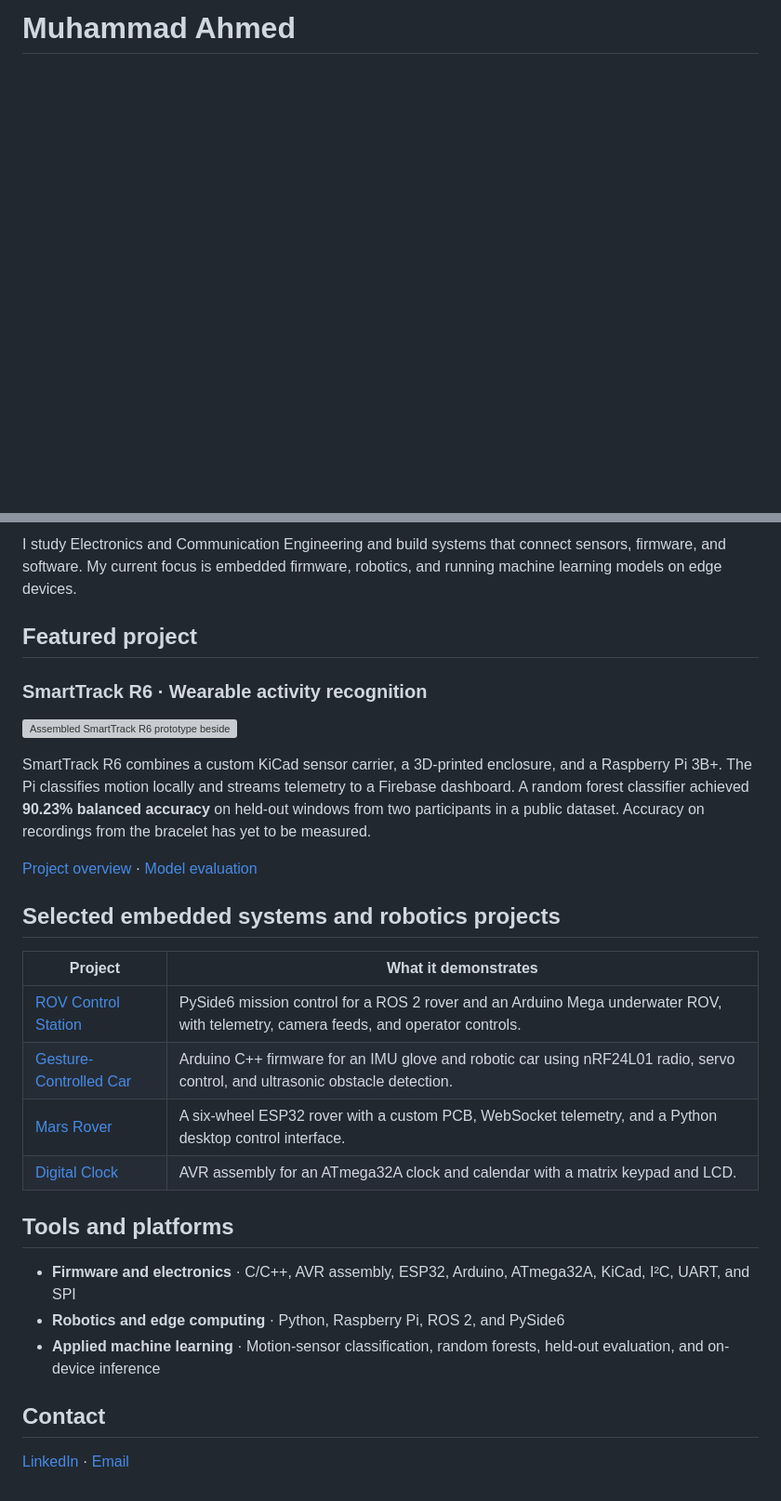
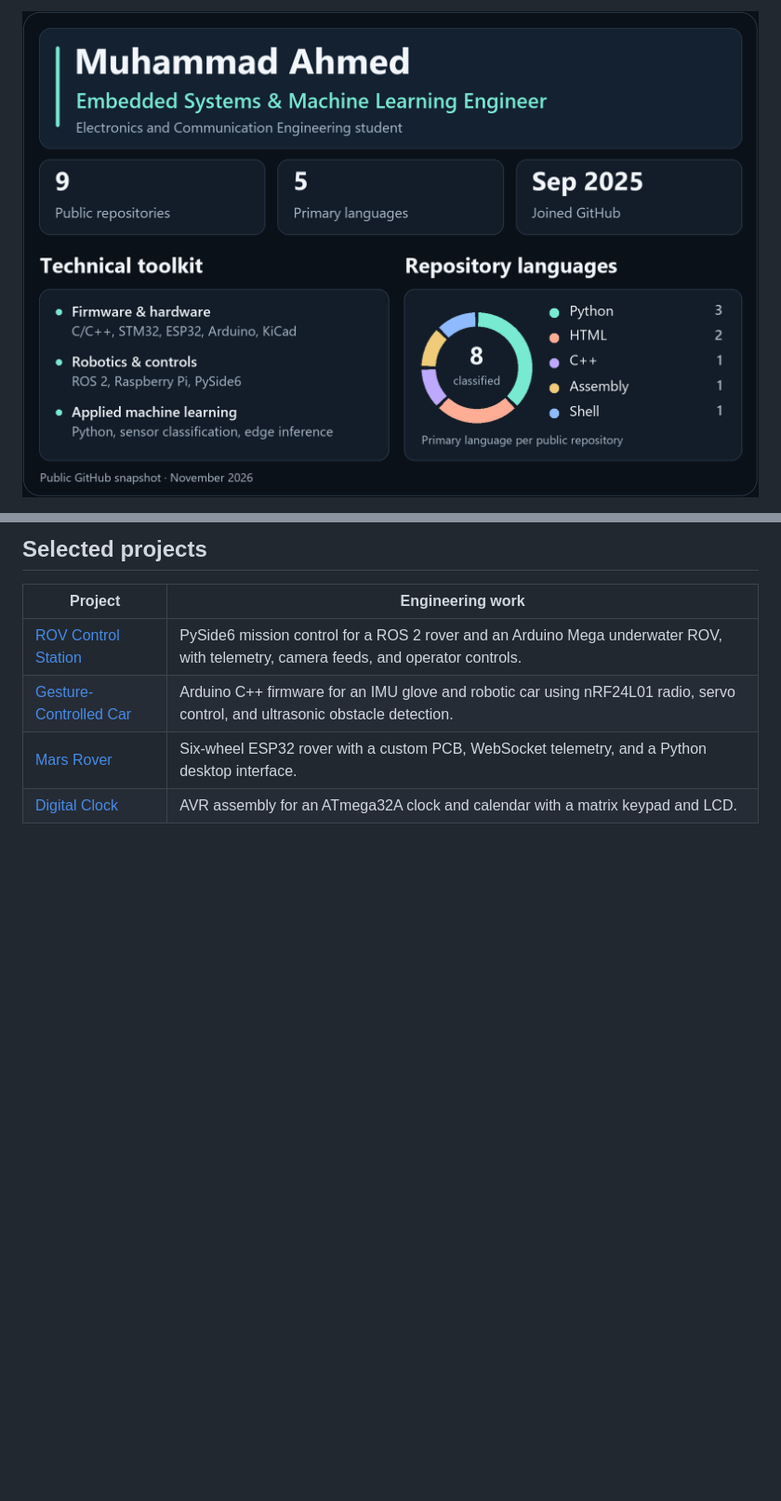
Before and after one commit to Muhammad-296/Muhammad-296, a Markdown page: README.md, 2 parts joined by grey strips. Shown at 93% size. Rendered like a GitHub page; pictures changed too: assets/profile-dashboard.png (added); blank space fills up the shorter version; grey boxes are pictures that could not be loaded.

Commit message:
Redesign GitHub profile as an engineering dashboard

```diff
--- a/README.md
+++ b/README.md
@@ -1,2 +1,2 @@
-# Muhammad Ahmed
+![Muhammad Ahmed, Embedded Systems and Machine Learning Engineer and Electronics and Communication Engineering student. November 2026 GitHub snapshot: 9 public repositories, 5 primary languages, joined September 2025. Among 8 repositories with a primary language, 3 are Python, 2 are HTML, and 1 each is C++, Assembly, and Shell. Toolkit: C/C++, STM32, ESP32, Arduino, KiCad, ROS 2, Raspberry Pi, PySide6, Python, sensor classification, and edge inference.](assets/profile-dashboard.png)
 
@@ -4,31 +4,9 @@
 
-I study Electronics and Communication Engineering and build systems that connect sensors, firmware, and software. My current focus is embedded firmware, robotics, and running machine learning models on edge devices.
+## Selected projects
 
-## Featured project
-
-### SmartTrack R6 · Wearable activity recognition
-
-[<img src="https://raw.githubusercontent.com/Muhammad-296/Smart-Bracelet-Public/main/docs/media/smarttrack-prototype.jpeg" alt="Assembled SmartTrack R6 prototype beside its live dashboard" width="420">](https://github.com/Muhammad-296/Smart-Bracelet-Public#physical-prototype)
-
-SmartTrack R6 combines a custom KiCad sensor carrier, a 3D-printed enclosure, and a Raspberry Pi 3B+. The Pi classifies motion locally and streams telemetry to a Firebase dashboard. A random forest classifier achieved **90.23% balanced accuracy** on held-out windows from two participants in a public dataset. Accuracy on recordings from the bracelet has yet to be measured.
-
-[Project overview](https://github.com/Muhammad-296/Smart-Bracelet-Public) · [Model evaluation](https://github.com/Muhammad-296/Smart-Bracelet-Public/tree/main/Software/STEM_Final_Project#how-it-was-evaluated)
-
-## Selected embedded systems and robotics projects
-
-| Project | What it demonstrates |
+| Project | Engineering work |
 | --- | --- |
 | [ROV Control Station](https://github.com/Muhammad-296/ROV-Control-Station) | PySide6 mission control for a ROS 2 rover and an Arduino Mega underwater ROV, with telemetry, camera feeds, and operator controls. |
 | [Gesture-Controlled Car](https://github.com/Muhammad-296/Gesture-controlled-Car) | Arduino C++ firmware for an IMU glove and robotic car using nRF24L01 radio, servo control, and ultrasonic obstacle detection. |
-| [Mars Rover](https://github.com/Muhammad-296/Mars-Rover) | A six-wheel ESP32 rover with a custom PCB, WebSocket telemetry, and a Python desktop control interface. |
+| [Mars Rover](https://github.com/Muhammad-296/Mars-Rover) | Six-wheel ESP32 rover with a custom PCB, WebSocket telemetry, and a Python desktop interface. |
 | [Digital Clock](https://github.com/Muhammad-296/Digital-Clock) | AVR assembly for an ATmega32A clock and calendar with a matrix keypad and LCD. |
-
-## Tools and platforms
-
-- **Firmware and electronics** · C/C++, AVR assembly, ESP32, Arduino, ATmega32A, KiCad, I²C, UART, and SPI
-- **Robotics and edge computing** · Python, Raspberry Pi, ROS 2, and PySide6
-- **Applied machine learning** · Motion-sensor classification, random forests, held-out evaluation, and on-device inference
-
-## Contact
-
-[LinkedIn](https://www.linkedin.com/in/muhammad-abdulhamid/) · [Email](mailto:muhammad.al.ajami.se@gmail.com)
```
Also changed, not shown: other parts of README.md (+1 -1 lines).
